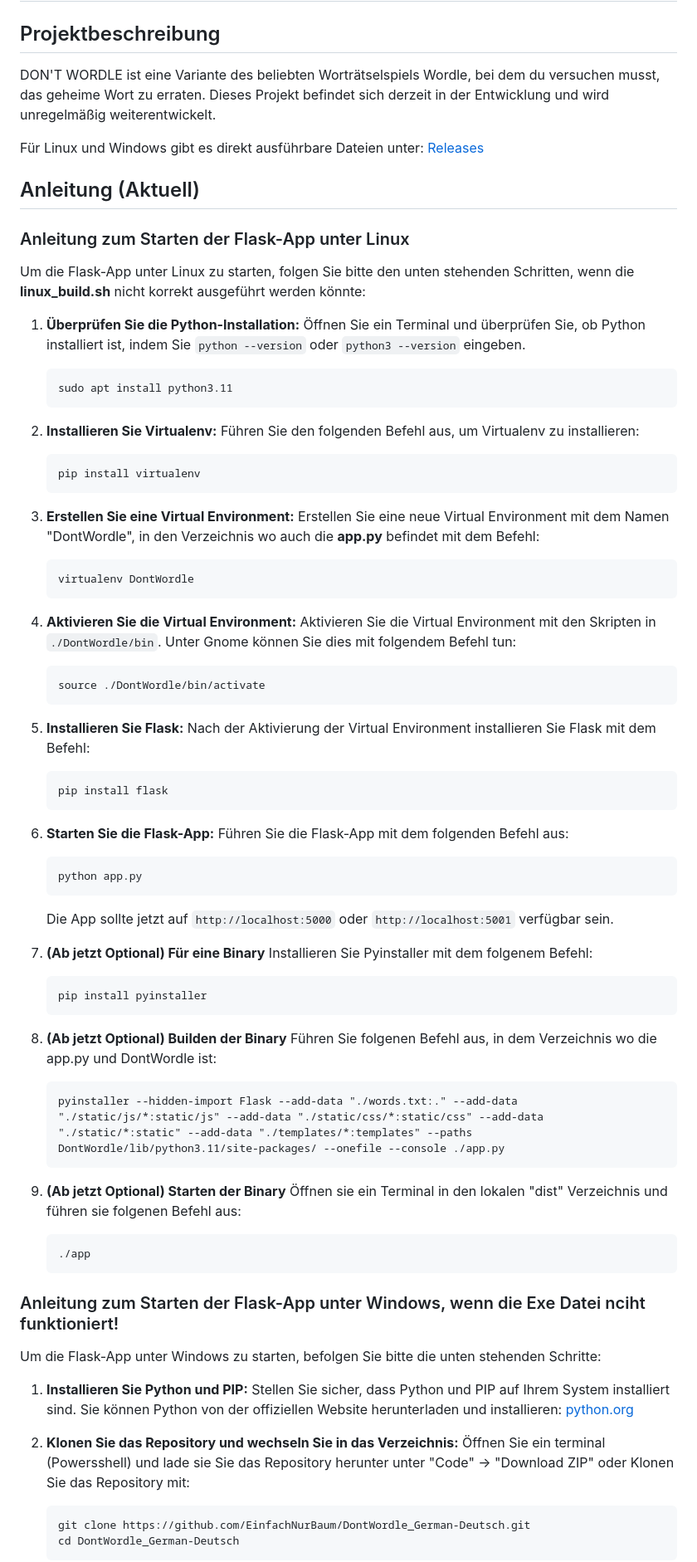
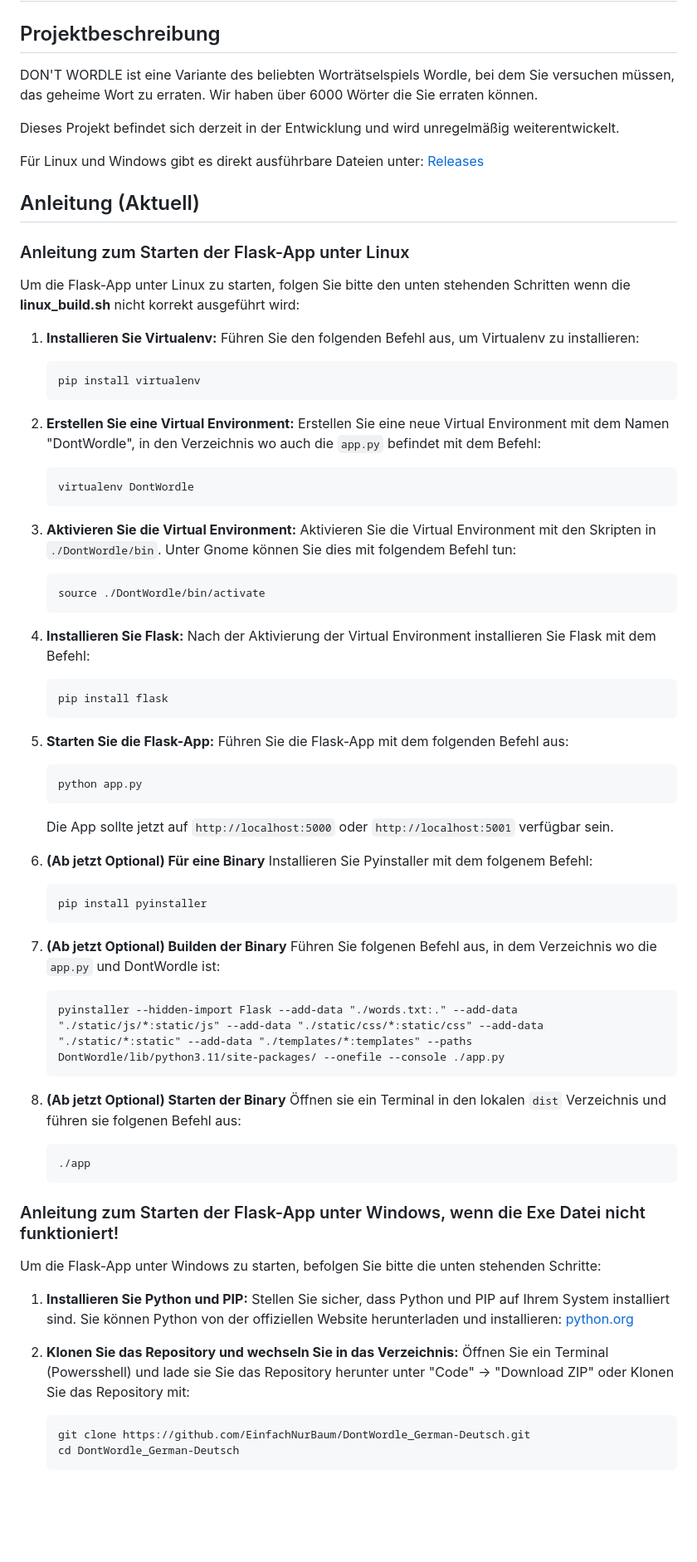
Before and after one commit to EinfachNurBaum/DontWordle_German-Deutsch, a Markdown page: README.md, the part around one of its changes. Shown at 83% size. GitHub-like rendering; blank space fills up the shorter version.

Commit message:
Update README.md
Tippfehler und co

````diff
--- a/README.md
+++ b/README.md
@@ -2,7 +2,9 @@
 
 ## Projektbeschreibung
 
-DON'T WORDLE ist eine Variante des beliebten Worträtselspiels Wordle, bei dem du versuchen musst, das geheime Wort zu erraten. Dieses Projekt befindet sich derzeit in der Entwicklung und wird unregelmäßig weiterentwickelt.
+DON'T WORDLE ist eine Variante des beliebten Worträtselspiels Wordle, bei dem Sie versuchen müssen, das geheime Wort zu erraten. Wir haben über 6000 Wörter die Sie erraten können.
+
+Dieses Projekt befindet sich derzeit in der Entwicklung und wird unregelmäßig weiterentwickelt.
 
 Für Linux und Windows gibt es direkt ausführbare Dateien unter: [Releases](https://github.com/EinfachNurBaum/DontWordle_German-Deutsch/releases)
 
@@ -10,37 +12,32 @@ Für Linux und Windows gibt es direkt ausführbare Dateien unter: [Releases](htt
 
 ### Anleitung zum Starten der Flask-App unter Linux
 
-Um die Flask-App unter Linux zu starten, folgen Sie bitte den unten stehenden Schritten, wenn die **linux_build.sh** nicht korrekt ausgeführt werden könnte:
+Um die Flask-App unter Linux zu starten, folgen Sie bitte den unten stehenden Schritten wenn die **linux_build.sh** nicht korrekt ausgeführt wird:
 
-1. **Überprüfen Sie die Python-Installation:**
-   Öffnen Sie ein Terminal und überprüfen Sie, ob Python installiert ist, indem Sie `python --version` oder `python3 --version` eingeben.
-   ```
-   sudo apt install python3.11
-   ```
-2. **Installieren Sie Virtualenv:**
+1. **Installieren Sie Virtualenv:**
    Führen Sie den folgenden Befehl aus, um Virtualenv zu installieren:
    ```
    pip install virtualenv
    ```
-3. **Erstellen Sie eine Virtual Environment:**
-   Erstellen Sie eine neue Virtual Environment mit dem Namen "DontWordle", in den Verzeichnis wo auch die **app.py** befindet mit dem Befehl:
+2. **Erstellen Sie eine Virtual Environment:**
+   Erstellen Sie eine neue Virtual Environment mit dem Namen "DontWordle", in den Verzeichnis wo auch die `app.py` befindet mit dem Befehl:
    ```
    virtualenv DontWordle
    ```
 
-4. **Aktivieren Sie die Virtual Environment:**
+3. **Aktivieren Sie die Virtual Environment:**
    Aktivieren Sie die Virtual Environment mit den Skripten in `./DontWordle/bin`. Unter Gnome können Sie dies mit folgendem Befehl tun:
    ```
    source ./DontWordle/bin/activate
    ```
 
-5. **Installieren Sie Flask:**
+4. **Installieren Sie Flask:**
    Nach der Aktivierung der Virtual Environment installieren Sie Flask mit dem Befehl:
    ```
    pip install flask
    ```
 
-6. **Starten Sie die Flask-App:**
+5. **Starten Sie die Flask-App:**
    Führen Sie die Flask-App mit dem folgenden Befehl aus:
    ```
    python app.py
@@ -54,18 +51,18 @@ Um die Flask-App unter Linux zu starten, folgen Sie bitte den unten stehenden Sc
     pip install pyinstaller
     ```
 8. **(Ab jetzt Optional) Builden der Binary**
-    Führen Sie folgenen Befehl aus, in dem Verzeichnis wo die app.py und DontWordle ist:
+    Führen Sie folgenen Befehl aus, in dem Verzeichnis wo die `app.py` und DontWordle ist:
     ```
     pyinstaller --hidden-import Flask --add-data "./words.txt:." --add-data "./static/js/*:static/js" --add-data "./static/css/*:static/css" --add-data "./static/*:static" --add-data "./templates/*:templates" --paths DontWordle/lib/python3.11/site-packages/ --onefile --console ./app.py
     ```
 9. **(Ab jetzt Optional) Starten der Binary**
-    Öffnen sie ein Terminal in den lokalen "dist" Verzeichnis und führen sie folgenen Befehl aus:
+    Öffnen sie ein Terminal in den lokalen `dist` Verzeichnis und führen sie folgenen Befehl aus:
     ```
     ./app
     ```
 
 
-### Anleitung zum Starten der Flask-App unter Windows, wenn die Exe Datei nciht funktioniert!
+### Anleitung zum Starten der Flask-App unter Windows, wenn die Exe Datei nicht funktioniert!
 
 Um die Flask-App unter Windows zu starten, befolgen Sie bitte die unten stehenden Schritte:
 
@@ -73,7 +70,7 @@ Um die Flask-App unter Windows zu starten, befolgen Sie bitte die unten stehende
    Stellen Sie sicher, dass Python und PIP auf Ihrem System installiert sind. Sie können Python von der offiziellen Website herunterladen und installieren: [python.org](https://www.python.org/downloads/)
 
 2. **Klonen Sie das Repository und wechseln Sie in das Verzeichnis:**
-   Öffnen Sie ein terminal (Powersshell) und lade sie Sie das Repository herunter unter "Code" -> "Download ZIP"
+   Öffnen Sie ein Terminal (Powersshell) und lade sie Sie das Repository herunter unter "Code" -> "Download ZIP"
    oder Klonen Sie das Repository mit:
    ```
    git clone https://github.com/EinfachNurBaum/DontWordle_German-Deutsch.git
````
Also changed, not shown: other parts of README.md (+5 -5 lines).
